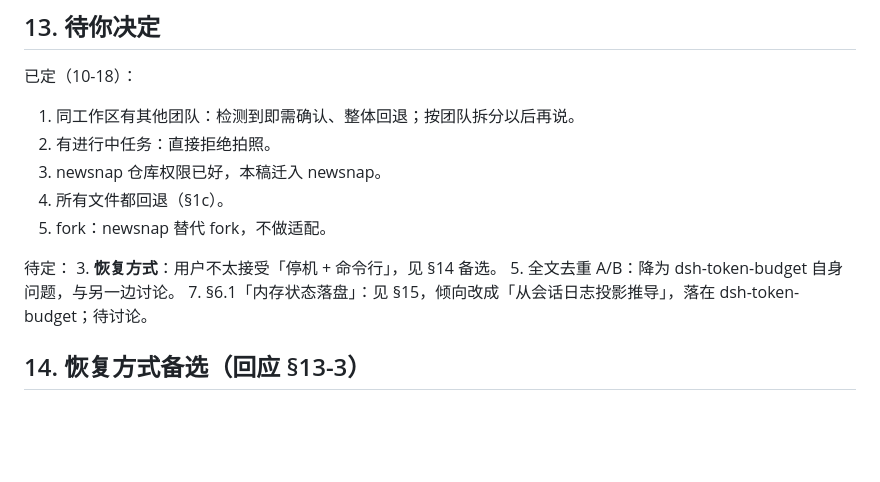
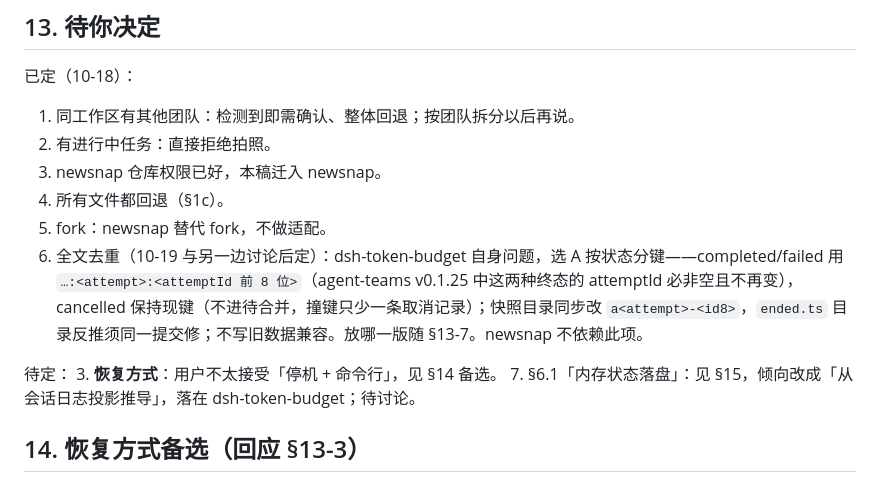
Before and after one commit to Todo56565/newsnap, a Markdown page: docs/design/newsnap-design.md, the part around the change. Rendered like a GitHub page; blank space fills up the shorter version.

Commit message:
文档：§13-5 全文去重定 A（按状态分键）

```diff
--- a/docs/design/newsnap-design.md
+++ b/docs/design/newsnap-design.md
@@ -237,10 +237,10 @@ DeepSeek 官方《Context Caching》（api-docs.deepseek.com/guides/kv_cache，2
 4. newsnap 仓库权限已好，本稿迁入 newsnap。
 6. 所有文件都回退（§1c）。
 8. fork：newsnap 替代 fork，不做适配。
+5. 全文去重（10-19 与另一边讨论后定）：dsh-token-budget 自身问题，选 A 按状态分键——completed/failed 用 `…:<attempt>:<attemptId 前 8 位>`（agent-teams v0.1.25 中这两种终态的 attemptId 必非空且不再变），cancelled 保持现键（不进待合并，撞键只少一条取消记录）；快照目录同步改 `a<attempt>-<id8>`，`ended.ts` 目录反推须同一提交修；不写旧数据兼容。放哪一版随 §13-7。newsnap 不依赖此项。
 
 待定：
 3. **恢复方式**：用户不太接受「停机 + 命令行」，见 §14 备选。
-5. 全文去重 A/B：降为 dsh-token-budget 自身问题，与另一边讨论。
 7. §6.1「内存状态落盘」：见 §15，倾向改成「从会话日志投影推导」，落在 dsh-token-budget；待讨论。
 
 ## 14. 恢复方式备选（回应 §13-3）
```
